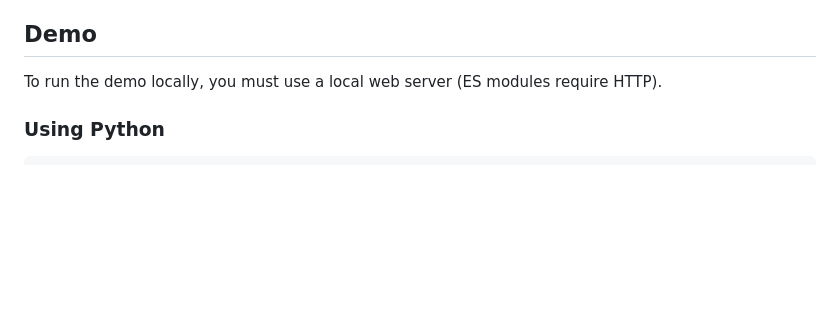
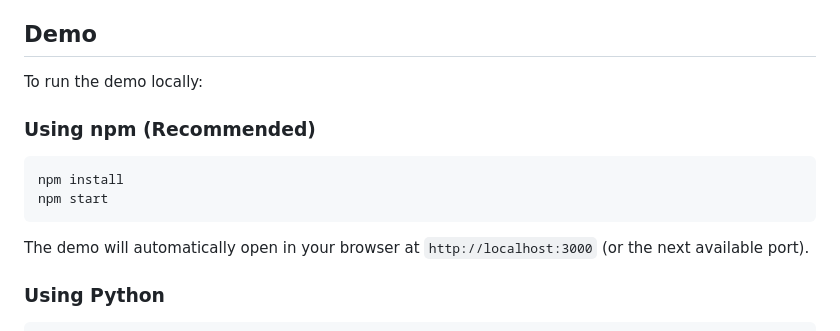
Before and after one commit to UsamaBashir786/vanilla-js-ui-kit, a Markdown page: README.md, the part around the change printed below. Drawn GitHub-style; blank space fills up the shorter version.

````diff
--- a/README.md
+++ b/README.md
@@ -117,7 +120,16 @@ The components are suitable for cross-browser testing using tools such as Browse
 
 ## Demo
 
-To run the demo locally, you must use a local web server (ES modules require HTTP).
+To run the demo locally:
+
+### Using npm (Recommended)
+
+```bash
+npm install
+npm start
+```
+
+The demo will automatically open in your browser at `http://localhost:3000` (or the next available port).
 
 ### Using Python
 
````
Also changed, not shown: other parts of README.md (+14 -11 lines).
